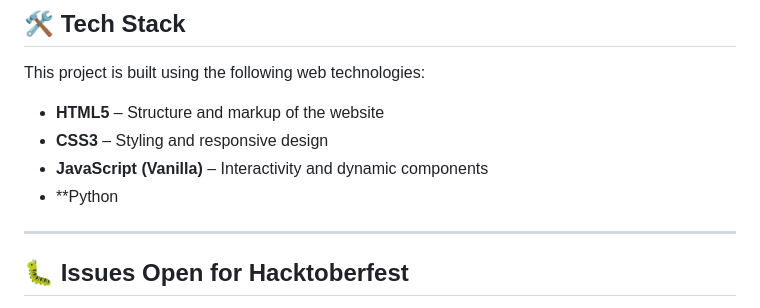
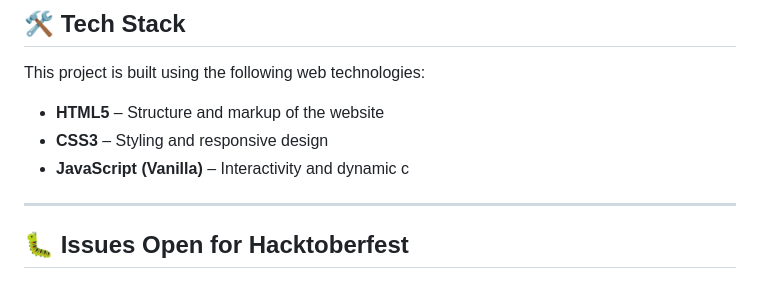
Before and after one commit to aman-2482/scon_ngo, a Markdown page: README.md, the part around the change. Drawn GitHub-style.

```diff
--- a/README.md
+++ b/README.md
@@ -12,8 +12,7 @@ This project is built using the following web technologies:
 
 - **HTML5** – Structure and markup of the website
 - **CSS3** – Styling and responsive design
-- **JavaScript (Vanilla)** – Interactivity and dynamic components
-- **Python
+- **JavaScript (Vanilla)** – Interactivity and dynamic c
 
 ---
 
```
